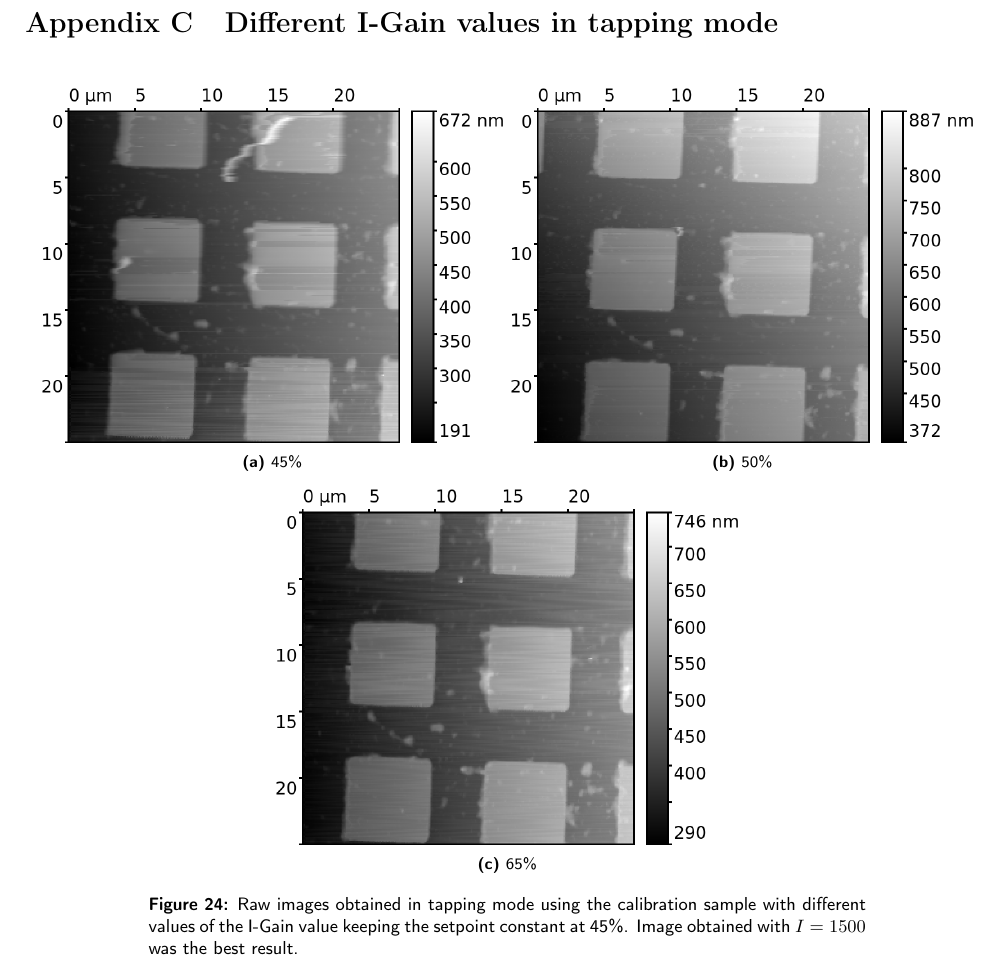
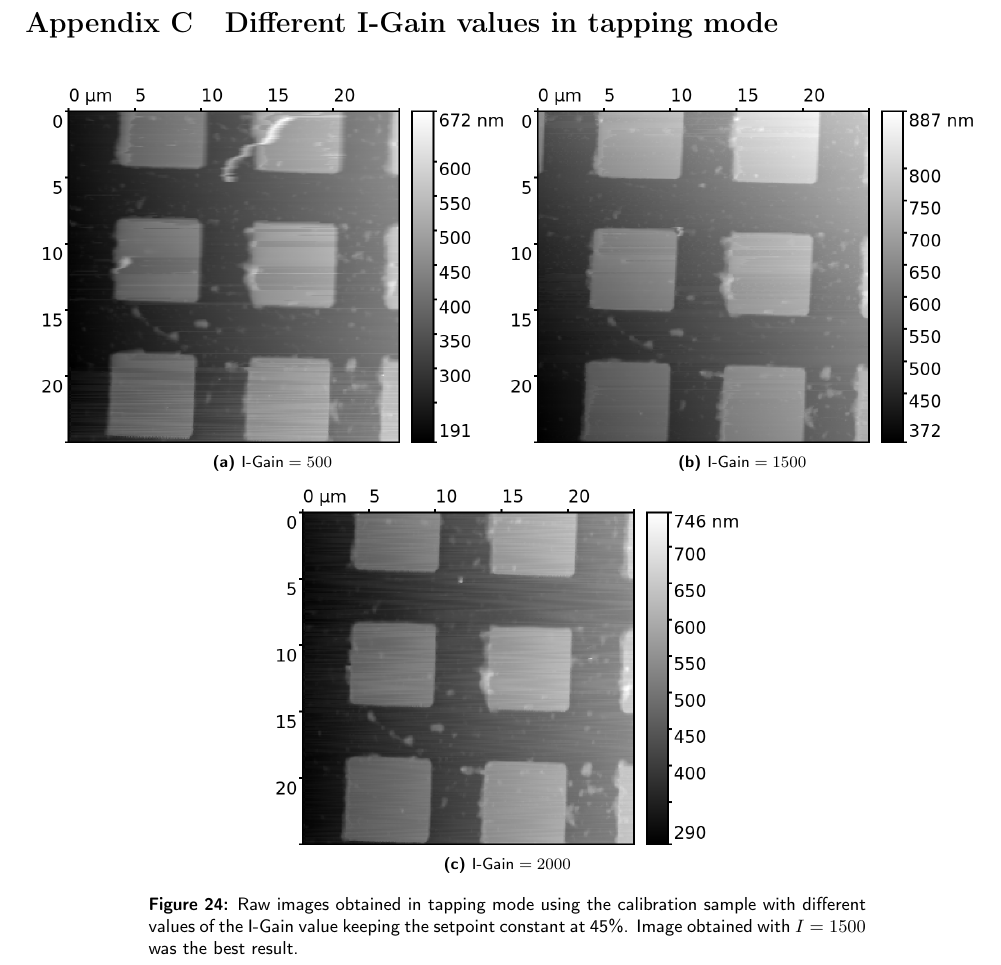
Before and after one commit to iyanmv/APL_ws18-19, a LaTeX paper (AtomicForceMicroscopy/Report/report.tex): part of page 20 of 20, cut so that both start at the same text. Compiled offline with pdfLaTeX.

Commit message:
[AFM] Fix Appendix C caption

```diff
--- a/AtomicForceMicroscopy/Report/report.tex
+++ b/AtomicForceMicroscopy/Report/report.tex
@@ -603,15 +603,15 @@ Larger value than those provided in the calibration sample were measured in both
 \centering
 \begin{subfigure}[b]{0.48\textwidth}
 \includegraphics[width=\textwidth]{tapping_mode_Igain_500}
-\caption{45\%}
+\caption{$\text{I-Gain}=500$}
 \end{subfigure}
 \begin{subfigure}[b]{0.48\textwidth}
 \includegraphics[width=\textwidth]{tapping_mode_Igain_1500}
-\caption{50\%}
+\caption{$\text{I-Gain}=1500$}
 \end{subfigure}\\\vspace{.2cm}
 \begin{subfigure}[b]{0.48\textwidth}
 \includegraphics[width=\textwidth]{tapping_mode_Igain_2000}
-\caption{65\%}
+\caption{$\text{I-Gain}=2000$}
 \end{subfigure}
 \caption{Raw images obtained in tapping mode using the calibration sample with different values of the I-Gain value keeping the setpoint constant at 45\%. Image obtained with $I=1500$ was the best result.}
 \end{figure}
```
